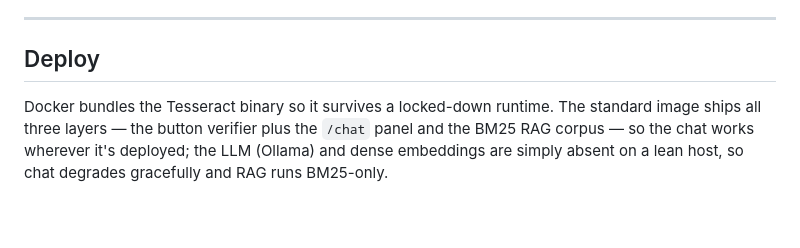
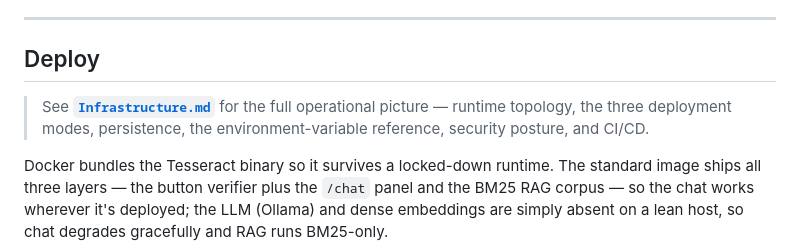
Before and after one commit to jayceparabellum/TTB_AI_Label_Verification_Tool, a Markdown page: README.md, the part around the change. GitHub-like rendering; blank space fills up the shorter version.

```diff
--- a/README.md
+++ b/README.md
@@ -310,6 +310,10 @@ every change.
 
 ## Deploy
 
+> See **[`Infrastructure.md`](Infrastructure.md)** for the full operational picture —
+> runtime topology, the three deployment modes, persistence, the environment-variable
+> reference, security posture, and CI/CD.
+
 Docker bundles the Tesseract binary so it survives a locked-down runtime. The
 standard image ships all three layers — the button verifier plus the `/chat`
 panel and the BM25 RAG corpus — so the chat works wherever it's deployed; the LLM
```
Also changed, not shown: Infrastructure.md (added, +243 -0 lines).
